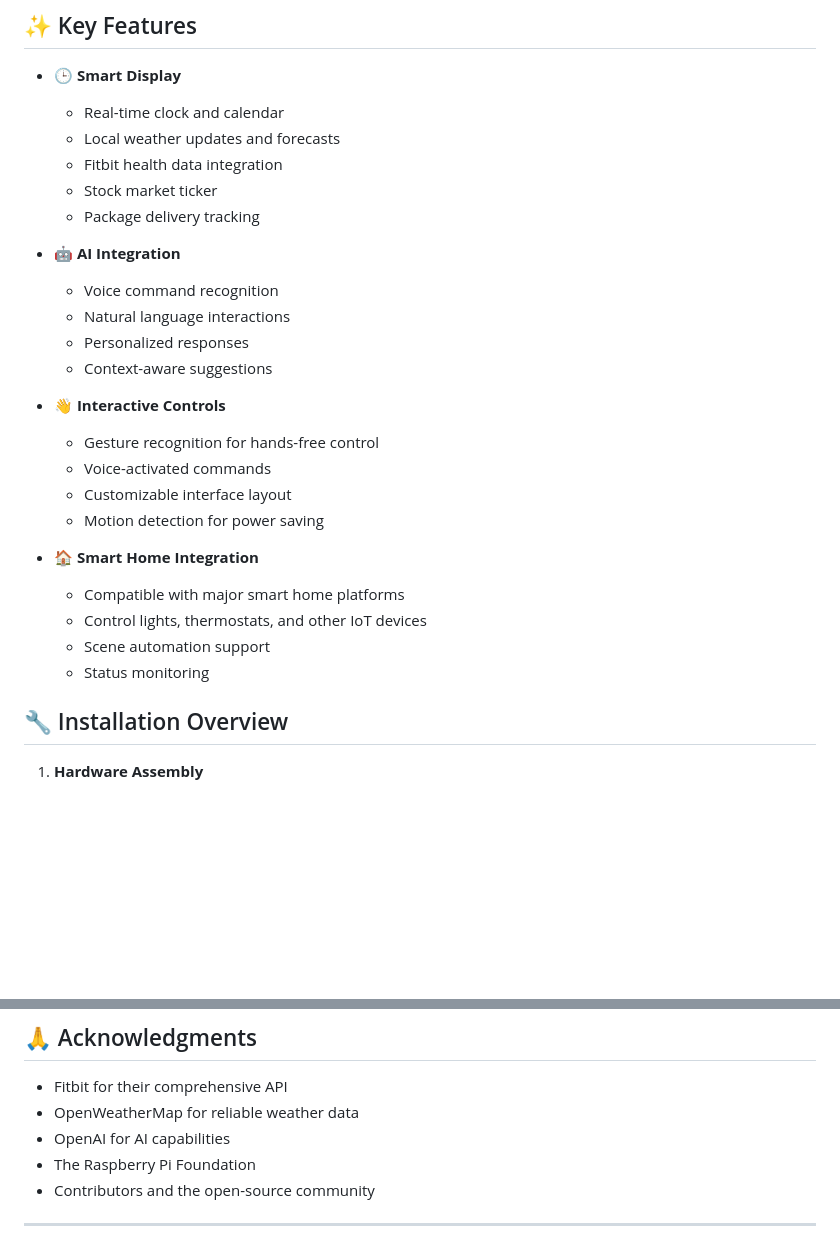
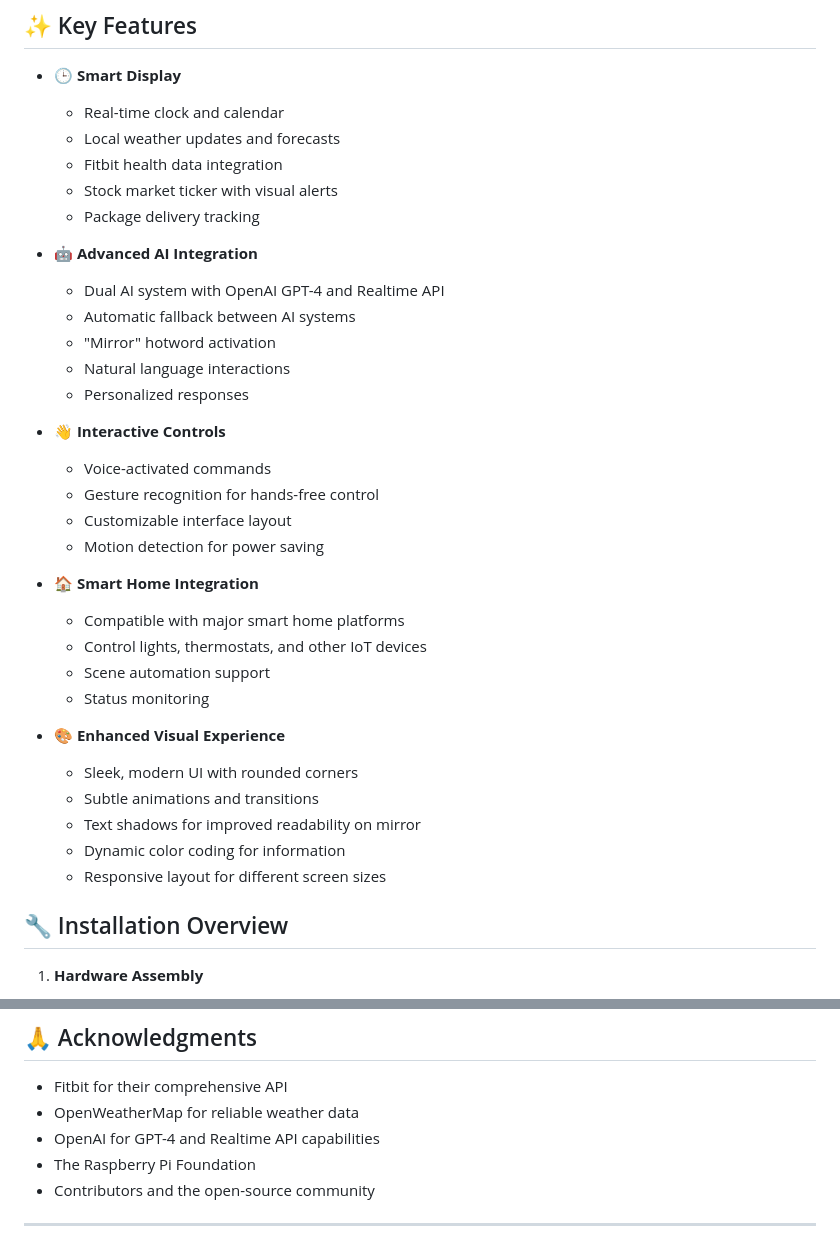
Before and after one commit to DanDon01/AI-Mirror, a Markdown page: README.md, 2 parts joined by grey strips. Drawn GitHub-style; blank space fills up the shorter version.

```diff
--- a/README.md
+++ b/README.md
@@ -13,18 +13,19 @@
   - Real-time clock and calendar
   - Local weather updates and forecasts
   - Fitbit health data integration
-  - Stock market ticker
+  - Stock market ticker with visual alerts
   - Package delivery tracking
 
-- 🤖 **AI Integration**
-  - Voice command recognition
+- 🤖 **Advanced AI Integration**
+  - Dual AI system with OpenAI GPT-4 and Realtime API
+  - Automatic fallback between AI systems
+  - "Mirror" hotword activation
   - Natural language interactions
   - Personalized responses
-  - Context-aware suggestions
 
 - 👋 **Interactive Controls**
+  - Voice-activated commands
   - Gesture recognition for hands-free control
-  - Voice-activated commands
   - Customizable interface layout
   - Motion detection for power saving
 
@@ -33,6 +34,13 @@
   - Control lights, thermostats, and other IoT devices
   - Scene automation support
   - Status monitoring
+
+- 🎨 **Enhanced Visual Experience**
+  - Sleek, modern UI with rounded corners
+  - Subtle animations and transitions
+  - Text shadows for improved readability on mirror
+  - Dynamic color coding for information
+  - Responsive layout for different screen sizes
 
 ## 🔧 Installation Overview
 
@@ -143,7 +171,7 @@ This project is licensed under the MIT License - see the [LICENSE](LICENSE.md) f
 
 - Fitbit for their comprehensive API
 - OpenWeatherMap for reliable weather data
-- OpenAI for AI capabilities
+- OpenAI for GPT-4 and Realtime API capabilities
 - The Raspberry Pi Foundation
 - Contributors and the open-source community
 
```
Also changed, not shown: other parts of README.md (+35 -15 lines).
